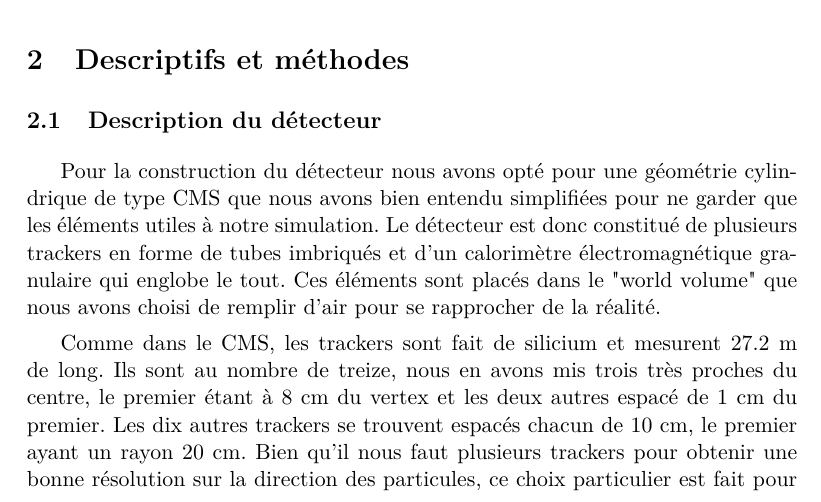
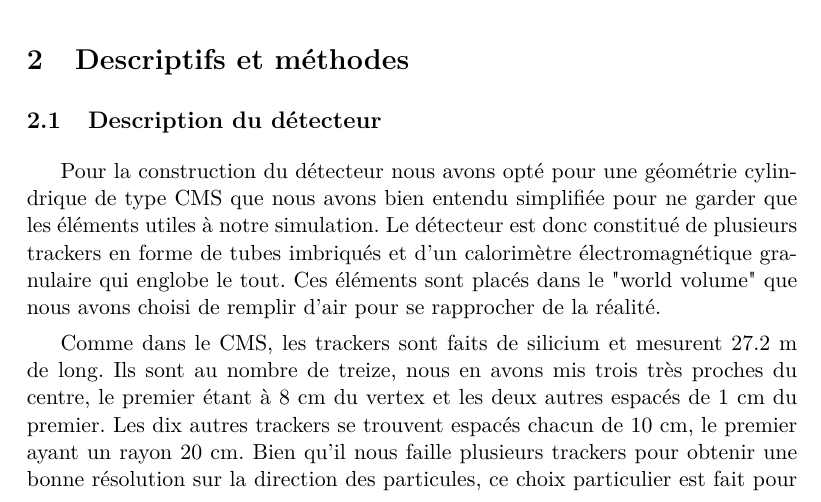
Before and after one commit to Supermanu/projetZ, a LaTeX document (latex/projetZ.tex): part of page 3 of 6, cut so that both start at the same text. Compiled offline with pdfLaTeX.

Commit message:
Update latex/projetZ.tex

```diff
--- a/latex/projetZ.tex
+++ b/latex/projetZ.tex
@@ -142,18 +142,18 @@ stochastique)??????, nous avons du...
 \subsection{Description du détecteur}
 
 Pour la construction du détecteur nous avons opté pour une géométrie cylindrique
-de type CMS que nous avons bien entendu simplifiées pour ne garder que les
+de type CMS que nous avons bien entendu simplifiée pour ne garder que les
 éléments utiles à notre simulation. Le détecteur est donc constitué de plusieurs
 trackers en forme de tubes imbriqués et d'un calorimètre
 électromagnétique granulaire qui englobe le tout. Ces éléments sont placés dans
 le "world volume" que nous avons choisi de remplir d'air pour se rapprocher de
 la réalité.
 
-Comme dans le CMS, les trackers sont fait de silicium et mesurent 27.2 m de
+Comme dans le CMS, les trackers sont faits de silicium et mesurent 27.2 m de
 long. Ils sont au nombre de treize, nous en avons mis trois très proches du
-centre, le premier étant à 8 cm du vertex et les deux autres espacé de 1 cm du
+centre, le premier étant à 8 cm du vertex et les deux autres espacés de 1 cm du
 premier. Les dix autres trackers se trouvent espacés chacun de 10 cm, le premier
-ayant un rayon 20 cm. Bien qu'il nous faut plusieurs trackers pour obtenir
+ayant un rayon 20 cm. Bien qu'il nous faille plusieurs trackers pour obtenir
 une bonne résolution sur la direction des particules, ce choix particulier est
 fait pour se rapprocher du CMS. Étant donné que notre projet ne nécessite
 aucunement un champ magnétique, nous avons simplement choisi de ne pas en
```
